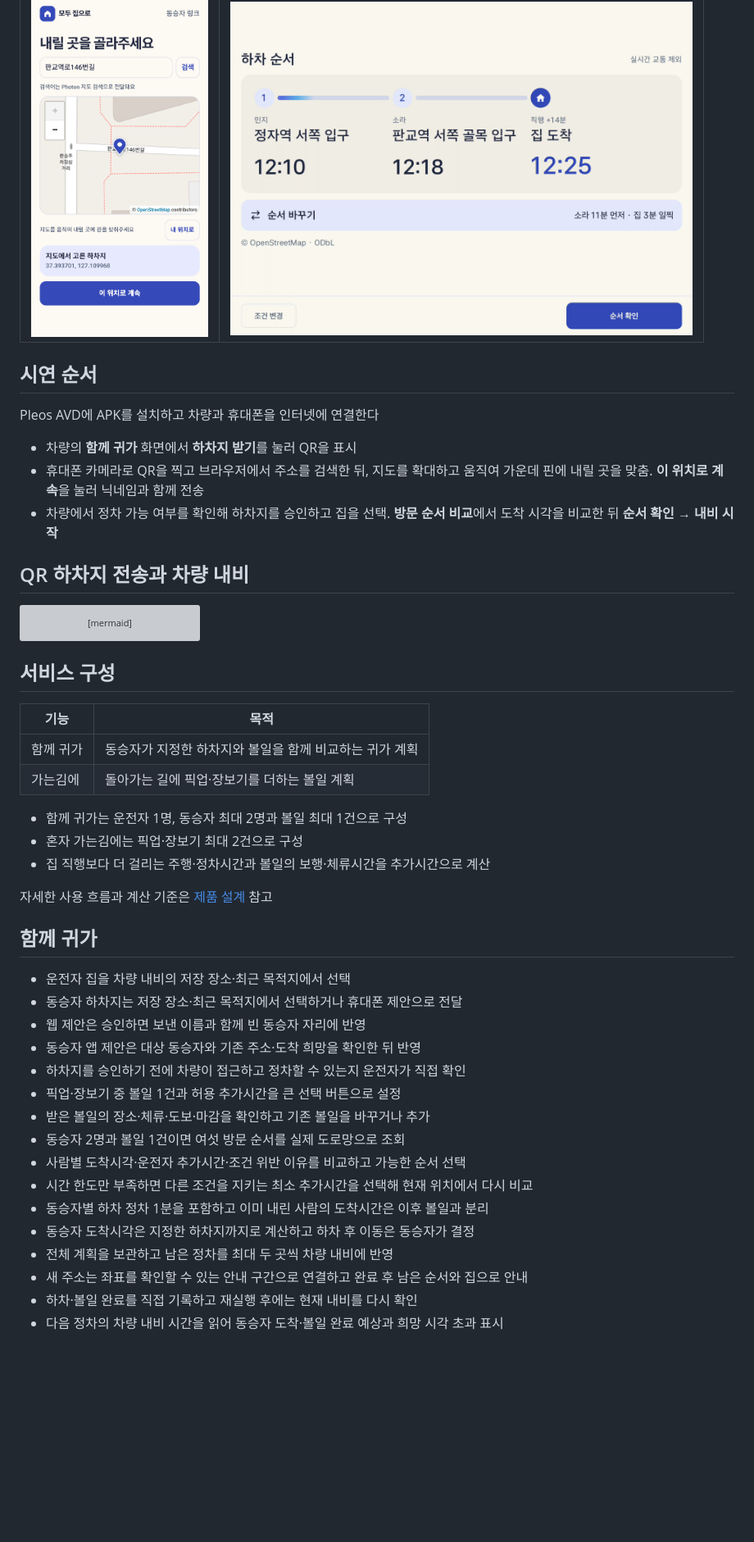
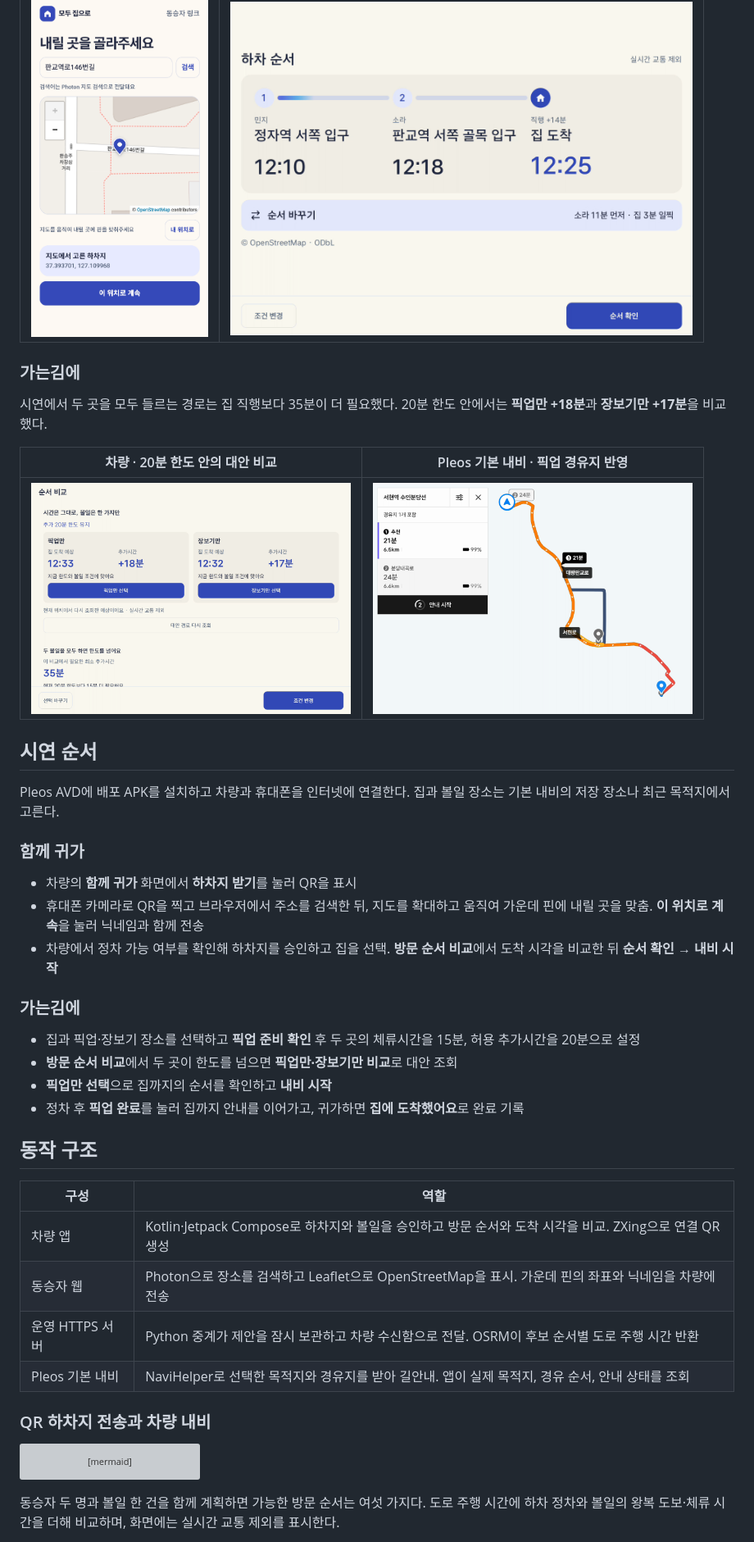
Before and after one commit to gay00ung/modu-home, a Markdown page: README.md, the part around one of its changes. Shown at 82% size. Rendered like a GitHub page; pictures changed too: docs/images/errand-alternatives.png (added), docs/images/pickup-navigation.png (added); blank space fills up the shorter version; grey boxes are pictures that could not be loaded.

Commit message:
docs: README 사용 흐름과 시연 화면 보강 📝
- 함께 귀가와 가는김에 시연 순서 및 동작 구조 정리
- 시간 한도 대안 비교와 차량 내비 경유지 캡처 추가

````diff
--- a/README.md
+++ b/README.md
@@ -19,15 +32,52 @@
   </tbody>
 </table>
 
+### 가는김에
+
+시연에서 두 곳을 모두 들르는 경로는 집 직행보다 35분이 더 필요했다. 20분 한도 안에서는 **픽업만 +18분**과 **장보기만 +17분**을 비교했다.
+
+<table>
+  <thead>
+    <tr>
+      <th>차량 · 20분 한도 안의 대안 비교</th>
+      <th>Pleos 기본 내비 · 픽업 경유지 반영</th>
+    </tr>
+  </thead>
+  <tbody>
+    <tr>
+      <td align="center"><img src="docs/images/errand-alternatives.png" width="390" alt="추가 20분 한도에서 픽업만 18분과 장보기만 17분을 비교하는 차량 화면"></td>
+      <td align="center"><img src="docs/images/pickup-navigation.png" width="390" alt="Pleos 기본 내비에서 픽업 경유지 한 곳과 집으로 가는 경로를 표시한 화면"></td>
+    </tr>
+  </tbody>
+</table>
+
 ## 시연 순서
 
-Pleos AVD에 APK를 설치하고 차량과 휴대폰을 인터넷에 연결한다
+Pleos AVD에 배포 APK를 설치하고 차량과 휴대폰을 인터넷에 연결한다. 집과 볼일 장소는 기본 내비의 저장 장소나 최근 목적지에서 고른다.
+
+### 함께 귀가
 
 - 차량의 **함께 귀가** 화면에서 **하차지 받기**를 눌러 QR을 표시
 - 휴대폰 카메라로 QR을 찍고 브라우저에서 주소를 검색한 뒤, 지도를 확대하고 움직여 가운데 핀에 내릴 곳을 맞춤. **이 위치로 계속**을 눌러 닉네임과 함께 전송
 - 차량에서 정차 가능 여부를 확인해 하차지를 승인하고 집을 선택. **방문 순서 비교**에서 도착 시각을 비교한 뒤 **순서 확인 → 내비 시작**
 
-## QR 하차지 전송과 차량 내비
+### 가는김에
+
+- 집과 픽업·장보기 장소를 선택하고 **픽업 준비 확인** 후 두 곳의 체류시간을 15분, 허용 추가시간을 20분으로 설정
+- **방문 순서 비교**에서 두 곳이 한도를 넘으면 **픽업만·장보기만 비교**로 대안 조회
+- **픽업만 선택**으로 집까지의 순서를 확인하고 **내비 시작**
+- 정차 후 **픽업 완료**를 눌러 집까지 안내를 이어가고, 귀가하면 **집에 도착했어요**로 완료 기록
+
+## 동작 구조
+
+| 구성 | 역할 |
+| --- | --- |
+| 차량 앱 | Kotlin·Jetpack Compose로 하차지와 볼일을 승인하고 방문 순서와 도착 시각을 비교. ZXing으로 연결 QR 생성 |
+| 동승자 웹 | Photon으로 장소를 검색하고 Leaflet으로 OpenStreetMap을 표시. 가운데 핀의 좌표와 닉네임을 차량에 전송 |
+| 운영 HTTPS 서버 | Python 중계가 제안을 잠시 보관하고 차량 수신함으로 전달. OSRM이 후보 순서별 도로 주행 시간 반환 |
+| Pleos 기본 내비 | NaviHelper로 선택한 목적지와 경유지를 받아 길안내. 앱이 실제 목적지, 경유 순서, 안내 상태를 조회 |
+
+### QR 하차지 전송과 차량 내비
 
 ```mermaid
 sequenceDiagram
@@ -51,35 +101,5 @@ sequenceDiagram
     Navi-->>Car: 목적지·경유 순서·안내 상태 반환
 ```
 
-## 서비스 구성
+동승자 두 명과 볼일 한 건을 함께 계획하면 가능한 방문 순서는 여섯 가지다. 도로 주행 시간에 하차 정차와 볼일의 왕복 도보·체류 시간을 더해 비교하며, 화면에는 실시간 교통 제외를 표시한다.
 
-| 기능 | 목적 |
-| --- | --- |
-| 함께 귀가 | 동승자가 지정한 하차지와 볼일을 함께 비교하는 귀가 계획 |
-| 가는김에 | 돌아가는 길에 픽업·장보기를 더하는 볼일 계획 |
-
-- 함께 귀가는 운전자 1명, 동승자 최대 2명과 볼일 최대 1건으로 구성
-- 혼자 가는김에는 픽업·장보기 최대 2건으로 구성
-- 집 직행보다 더 걸리는 주행·정차시간과 볼일의 보행·체류시간을 추가시간으로 계산
-
-자세한 사용 흐름과 계산 기준은 [제품 설계](docs/product.md) 참고
-
-## 함께 귀가
-
-- 운전자 집을 차량 내비의 저장 장소·최근 목적지에서 선택
-- 동승자 하차지는 저장 장소·최근 목적지에서 선택하거나 휴대폰 제안으로 전달
-- 웹 제안은 승인하면 보낸 이름과 함께 빈 동승자 자리에 반영
-- 동승자 앱 제안은 대상 동승자와 기존 주소·도착 희망을 확인한 뒤 반영
-- 하차지를 승인하기 전에 차량이 접근하고 정차할 수 있는지 운전자가 직접 확인
-- 픽업·장보기 중 볼일 1건과 허용 추가시간을 큰 선택 버튼으로 설정
-- 받은 볼일의 장소·체류·도보·마감을 확인하고 기존 볼일을 바꾸거나 추가
-- 동승자 2명과 볼일 1건이면 여섯 방문 순서를 실제 도로망으로 조회
-- 사람별 도착시각·운전자 추가시간·조건 위반 이유를 비교하고 가능한 순서 선택
-- 시간 한도만 부족하면 다른 조건을 지키는 최소 추가시간을 선택해 현재 위치에서 다시 비교
-- 동승자별 하차 정차 1분을 포함하고 이미 내린 사람의 도착시간은 이후 볼일과 분리
-- 동승자 도착시각은 지정한 하차지까지로 계산하고 하차 후 이동은 동승자가 결정
-- 전체 계획을 보관하고 남은 정차를 최대 두 곳씩 차량 내비에 반영
-- 새 주소는 좌표를 확인할 수 있는 안내 구간으로 연결하고 완료 후 남은 순서와 집으로 안내
-- 하차·볼일 완료를 직접 기록하고 재실행 후에는 현재 내비를 다시 확인
-- 다음 정차의 차량 내비 시간을 읽어 동승자 도착·볼일 완료 예상과 희망 시각 초과 표시
-
````
Also changed, not shown: other parts of README.md (+28 -69 lines).
